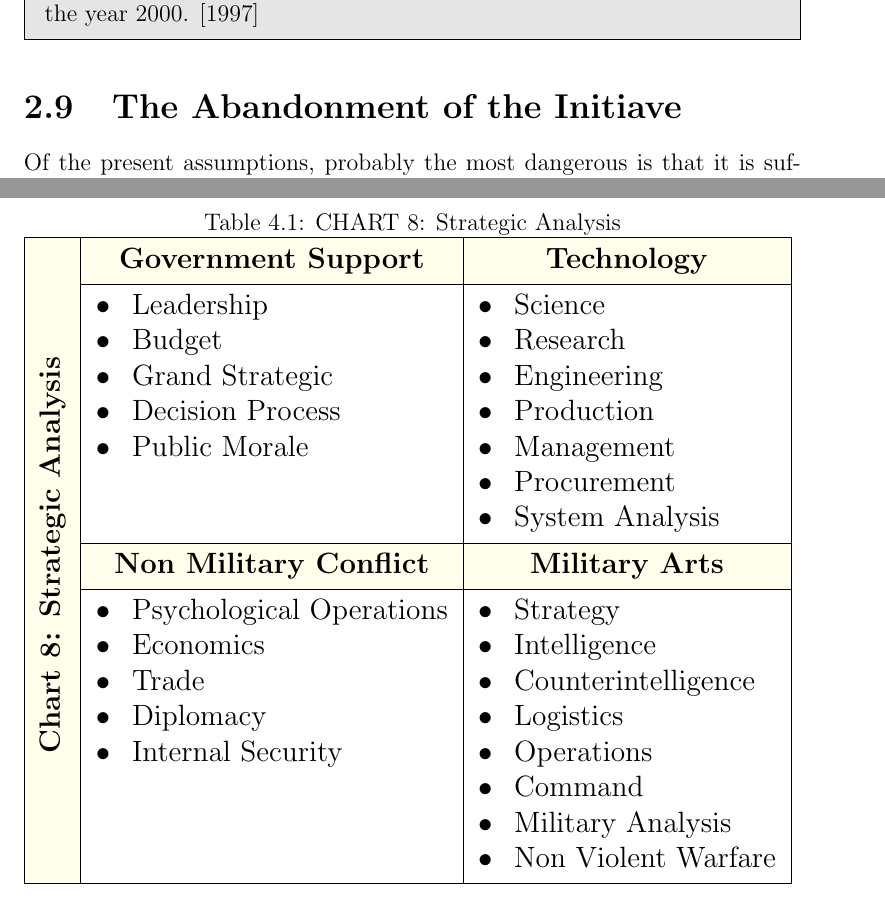
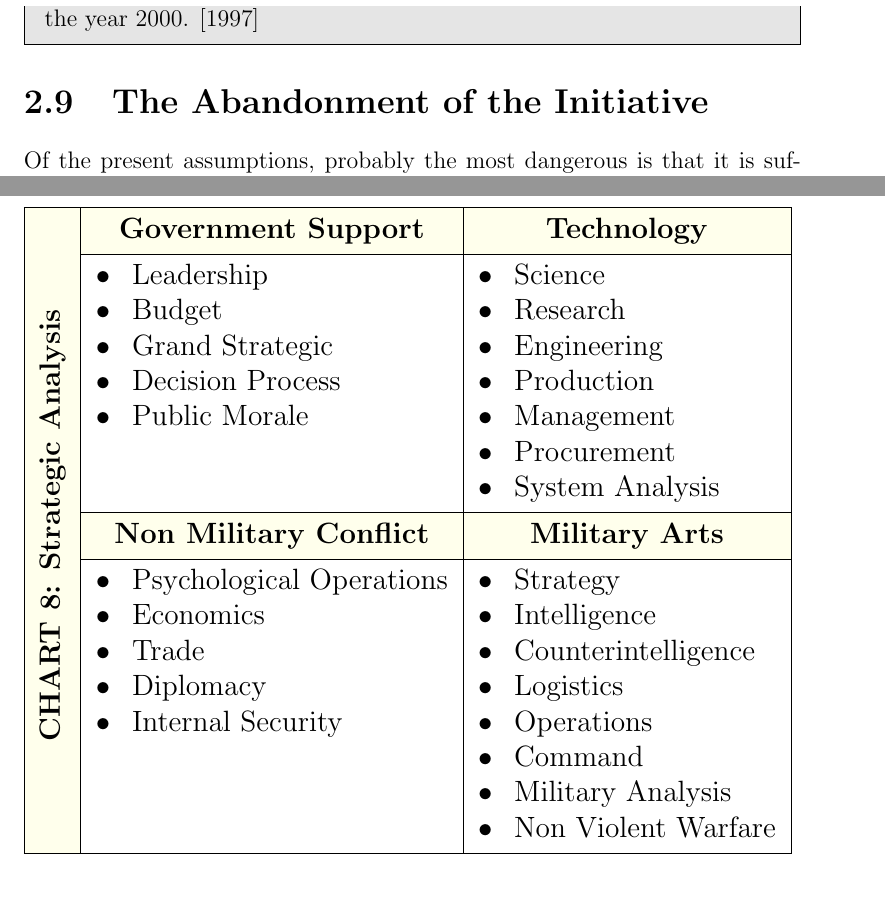
Before and after one commit to casey-martin/strat-of-tech, a LaTeX thesis (strategy-of-technology.tex, which reads chapters/chapter-2.tex, chapters/chapter-4.tex): two parts of pages 59 and 99 of 250, joined at a grey line, cut so that both start at the same text. Compiled offline with pdfLaTeX.

Commit message:
fixed dumb typos

```diff
--- a/chapters/chapter-2.tex
+++ b/chapters/chapter-2.tex
@@ -253,7 +242,7 @@ By late 1989 the consequences of the 1983 SDI decision, coupled with the sheer w
 The respite was followed by the collapse of the USSR, giving the US a chance to rethink our strategy of technology. We are not making good use of this opportunity. The US is at present the only ‘superpower’ but this situation need not be permanent. TECHNOLOGY HAS A WAY OF EQUALIZING vast disparities. The Dreadnought made obsolete much of the naval establishment of 1900. Space weapons can do the same in the year 2000. [1997]
 \end{mdframed}
 
-\section{The Abandonment of the Initiave}
+\section{The Abandonment of the Initiative}
 Of the present assumptions, probably the most dangerous is that it is sufficient simply to react to Soviet initiatives in the Technological War. By failing to seize the initiative, we place ourselves in a clearly impossible situation: either we must maintain such decisive superiority over the Soviets at any possible point of breakthrough so that we can concede to them a long lead time and still be able to counter their new weapons; or we must abandon superiority to them whenever we fail to do so.
 
 Wealthy as we are, with enormous reserve power in the form of our industries and laboratories, we cannot keep this posture forever. The abandonment of the initiative is probably the most expensive mistake we have made in the Technological War.
--- a/chapters/chapter-4.tex
+++ b/chapters/chapter-4.tex
@@ -63,9 +63,8 @@ What is needed is a fundamental restructuring of the entire decision process to
 % \usepackage{rotating}
 % \usepackage{tabularray}
 % \definecolor{ApricotWhite}{rgb}{1,1,0.925}
-\begin{table}
+\begin{table}[!ht]
 \centering
-\caption{CHART 8: Strategic Analysis}
 \label{table}
 \resizebox{\linewidth}{!}{%
 \begin{tblr}{
@@ -78,7 +77,7 @@ What is needed is a fundamental restructuring of the entire decision process to
   hline{1,5} = {-}{},
   hline{2-4} = {2-3}{},
 }
-\begin{sideways}\textbf{\textbf{Chart 8: Strategic Analysis }}\end{sideways} & \textbf{Government Support}                                                                                                                                                                                                                                                                                                               & \textbf{Technology}                                                                                                                                                                                                                                                                                                                                                                                                                                                                                                                           \\
+\begin{sideways}\textbf{\textbf{CHART 8: Strategic Analysis }}\end{sideways} & \textbf{Government Support}                                                                                                                                                                                                                                                                                                               & \textbf{Technology}                                                                                                                                                                                                                                                                                                                                                                                                                                                                                                                           \\
                                                                              & {\labelitemi\hspace{\dimexpr\labelsep+0.5\tabcolsep}Leadership\\\labelitemi\hspace{\dimexpr\labelsep+0.5\tabcolsep}Budget\\\labelitemi\hspace{\dimexpr\labelsep+0.5\tabcolsep}Grand Strategic\\\labelitemi\hspace{\dimexpr\labelsep+0.5\tabcolsep}Decision Process\\\labelitemi\hspace{\dimexpr\labelsep+0.5\tabcolsep}Public Morale}     & {\labelitemi\hspace{\dimexpr\labelsep+0.5\tabcolsep}Science\\\labelitemi\hspace{\dimexpr\labelsep+0.5\tabcolsep}Research\\\labelitemi\hspace{\dimexpr\labelsep+0.5\tabcolsep}Engineering\\\labelitemi\hspace{\dimexpr\labelsep+0.5\tabcolsep}Production\\\labelitemi\hspace{\dimexpr\labelsep+0.5\tabcolsep}Management\\\labelitemi\hspace{\dimexpr\labelsep+0.5\tabcolsep}Procurement\\\labelitemi\hspace{\dimexpr\labelsep+0.5\tabcolsep}System Analysis}                                                                                   \\
                                                                              & \textbf{Non Military Conflict}                                                                                                                                                                                                                                                                                                            & \textbf{Military Arts}                                                                                                                                                                                                                                                                                                                                                                                                                                                                                                                        \\
                                                                              & {\labelitemi\hspace{\dimexpr\labelsep+0.5\tabcolsep}Psychological Operations\\\labelitemi\hspace{\dimexpr\labelsep+0.5\tabcolsep}Economics\\\labelitemi\hspace{\dimexpr\labelsep+0.5\tabcolsep}Trade\\\labelitemi\hspace{\dimexpr\labelsep+0.5\tabcolsep}Diplomacy\\\labelitemi\hspace{\dimexpr\labelsep+0.5\tabcolsep}Internal Security} & {\labelitemi\hspace{\dimexpr\labelsep+0.5\tabcolsep}Strategy\\\labelitemi\hspace{\dimexpr\labelsep+0.5\tabcolsep}Intelligence\\\labelitemi\hspace{\dimexpr\labelsep+0.5\tabcolsep}Counterintelligence\\\labelitemi\hspace{\dimexpr\labelsep+0.5\tabcolsep}Logistics\\\labelitemi\hspace{\dimexpr\labelsep+0.5\tabcolsep}Operations\\\labelitemi\hspace{\dimexpr\labelsep+0.5\tabcolsep}Command\\\labelitemi\hspace{\dimexpr\labelsep+0.5\tabcolsep}Military Analysis\\\labelitemi\hspace{\dimexpr\labelsep+0.5\tabcolsep}Non Violent Warfare}
```
Also changed, not shown: chapters/chapter-1.tex (+1 -1 lines), strategy-of-technology.pdf, chapters/chapter-2.tex (13 more changed lines), 12 other files.
